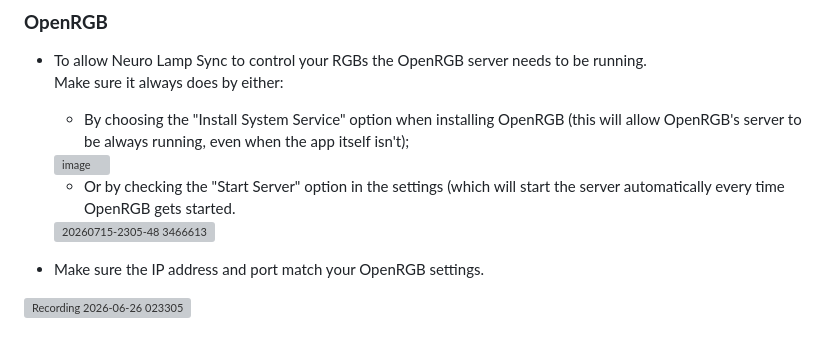
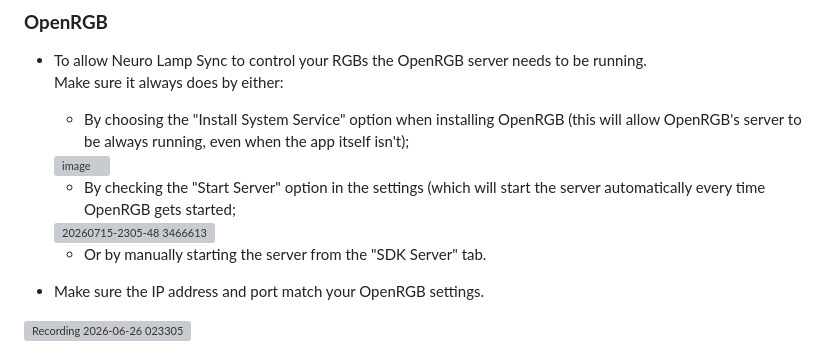
Before and after one commit to Kurokatana94/neuro-lamp-pc-sync, a Markdown page: README.md, the part around the change. Rendered like a GitHub page; grey boxes are pictures that could not be loaded.

Commit message:
update minor README fix

```diff
--- a/README.md
+++ b/README.md
@@ -58,8 +58,10 @@ Right-click the tray icon and click **Settings** to configure the app.
   - By choosing the "Install System Service" option when installing OpenRGB (this will allow OpenRGB's server to be always running, even when the app itself isn't);
   <img width="495" height="387" alt="image" src="https://github.com/user-attachments/assets/6627bf04-e746-4e55-aa7e-b9375ccfee96" />
 
-  - Or by checking the "Start Server" option in the settings (which will start the server automatically every time OpenRGB gets started.
+  - By checking the "Start Server" option in the settings (which will start the server automatically every time OpenRGB gets started;
   <img width="634" height="364" alt="20260715-2305-48 3466613" src="https://github.com/user-attachments/assets/c0e6e2e6-eefd-468c-ba6e-aa3a6459afde" />
+
+  - Or by manually starting the server from the "SDK Server" tab.
 
 - Make sure the IP address and port match your OpenRGB settings.
 
```
